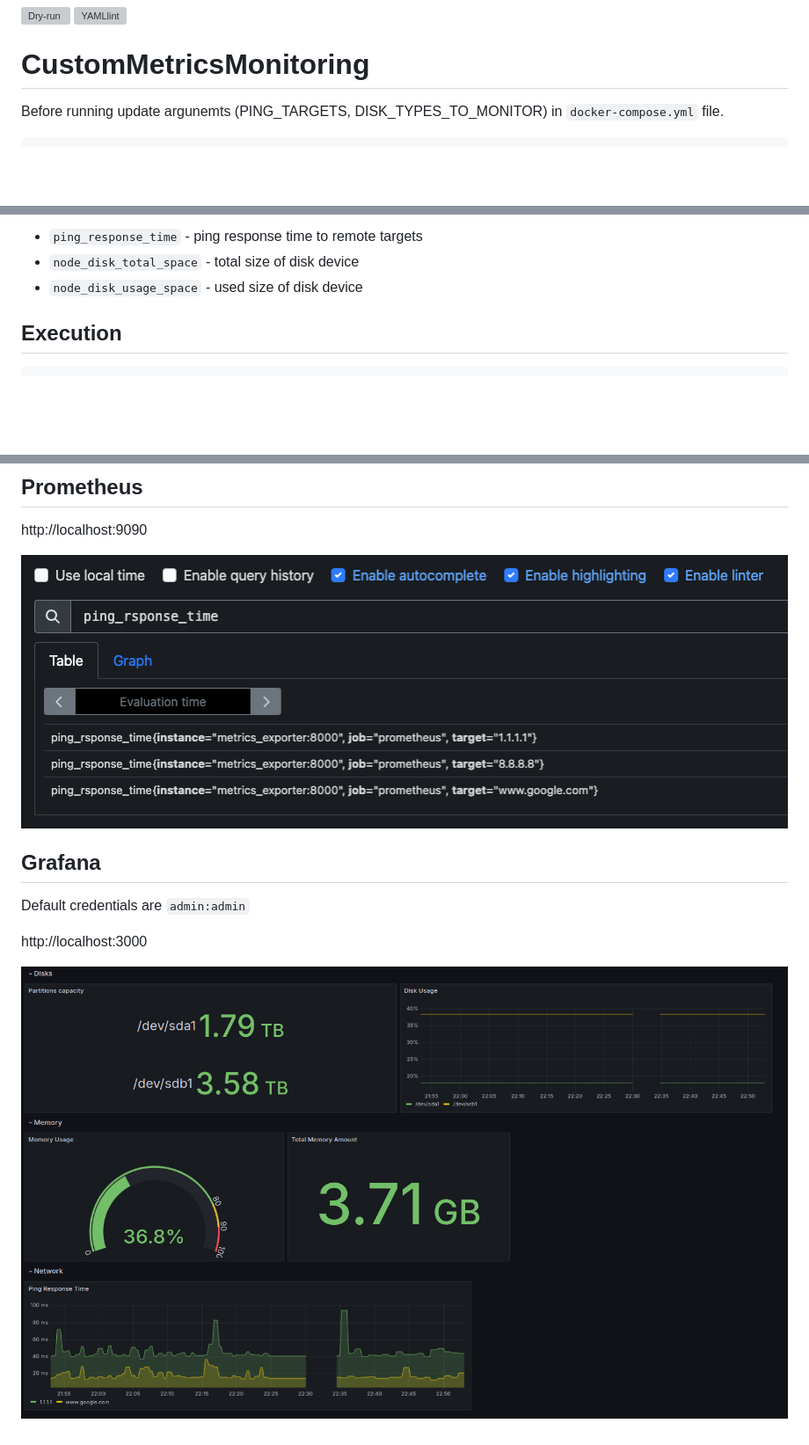
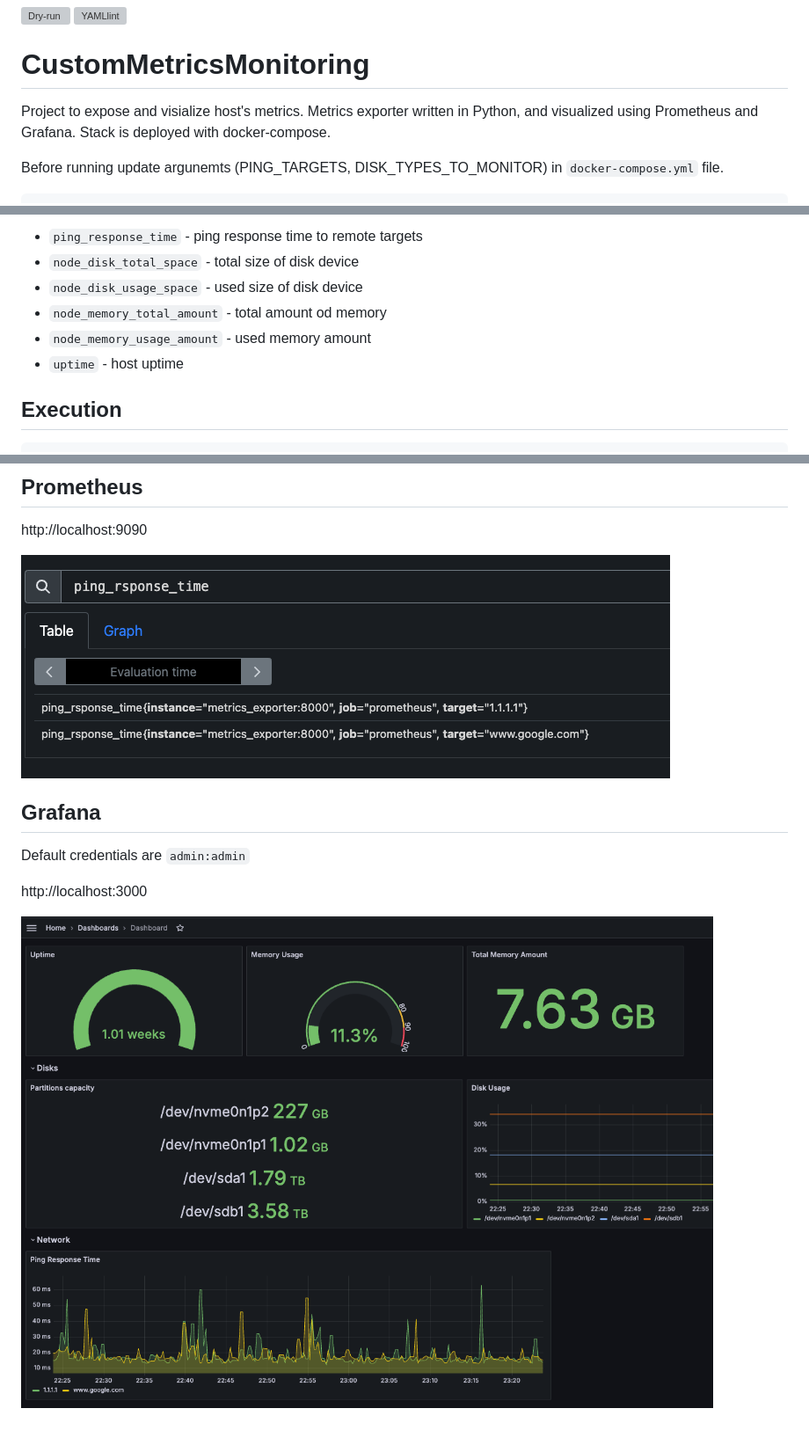
Before and after one commit to przemekgorzynski/CustomMetricsMonitoring, a Markdown page: README.md, 3 parts joined by grey strips. Shown at 88% size. GitHub-like rendering; pictures changed too: docs/grafana_dash.png, docs/prometheus.png; blank space fills up the shorter version; grey boxes are pictures that could not be loaded.

````diff
--- a/README.md
+++ b/README.md
@@ -8,6 +10,9 @@
 [![YAMLlint](https://github.com/przemekgorzynski/CustomMetricsMonitoring/actions/workflows/yamllint.yml/badge.svg)](https://github.com/przemekgorzynski/CustomMetricsMonitoring/actions/workflows/yamllint.yml)
 
 # CustomMetricsMonitoring
+
+Project to expose and visialize host's metrics. Metrics exporter written in Python, and visualized using Prometheus and Grafana. Stack is deployed with docker-compose.
+
 
 Before running update argunemts (PING_TARGETS, DISK_TYPES_TO_MONITOR) in `docker-compose.yml` file.
 
@@ -28,6 +33,9 @@ Available metrics so far:
 - `ping_response_time` - ping response time to remote targets
 - `node_disk_total_space` - total size of disk device
 - `node_disk_usage_space` - used size of disk device
+- `node_memory_total_amount` - total amount od memory
+- `node_memory_usage_amount` - used memory amount
+- `uptime` - host uptime
 
 ## Execution
 ```
````
Also changed, not shown: other parts of README.md (+5 -3 lines).
